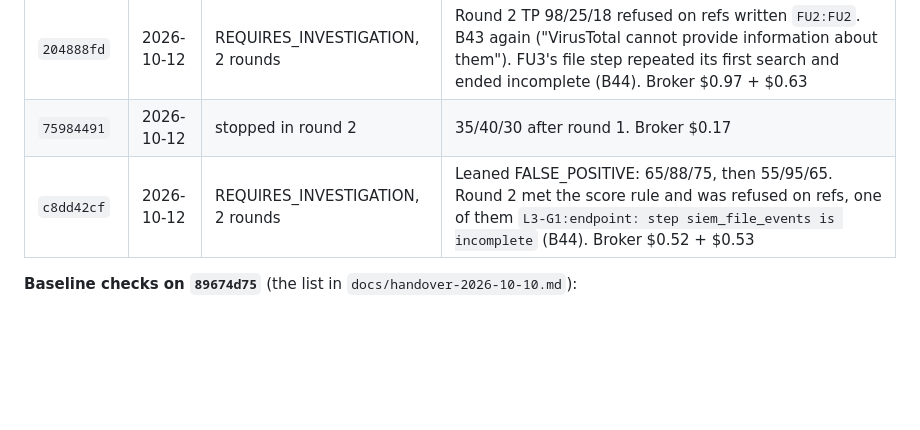
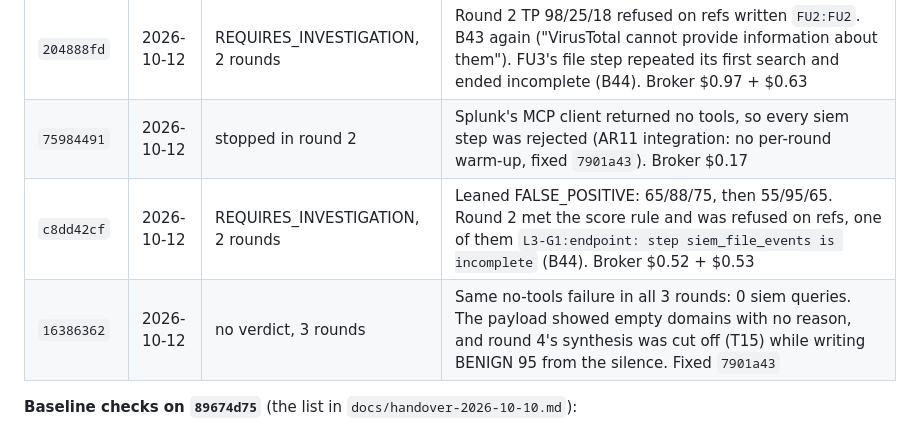
Before and after one commit to zerogravity-reno/smartops-soc-app, a Markdown page: docs/smartops-issues-report.md, the part around the change. Rendered like a GitHub page; blank space fills up the shorter version.

Commit message:
docs: 75984491 and 16386362 ran with no SIEM (AR11 warm-up, 7901a43)
Co-Authored-By: Claude Opus 5.5 (1M context) <noreply@anthropic.com>
Claude-Session: https://claude.ai/code/session_01UspPnzySMJ9uBxLkUG1Qhi

```diff
--- a/docs/smartops-issues-report.md
+++ b/docs/smartops-issues-report.md
@@ -33,8 +33,9 @@ Runs up to `b3aa0dd2` investigated the same Splunk ES notable: *Threat - Custom
 | `2a71757f` | 2026-10-11 | TRUE_POSITIVE 95/45/25, 1 round | Baseline on PR #6 + `18f7719` (B15), tier A, same alert as `874ab334`. First round today the gate accepted: 5 refs held, 4 of them endpoint. 0 `stop_reason=length`, 0 repeats, 0 re-asks; all 15 domain calls in 44 s. Broker 6m39s, $1.81. Of synthesis's four reasons only the download chain holds: the "encoded commands" decode to `$env:username`, "Atomic Red Team" is a module import of installed test tooling, and the "suspicious hash" is powershell.exe's own, read as svcupdate.dat's (B40). The gate checks refs, not reasoning (Analyst side: T21, T24) |
 | `aab8e000` | 2026-10-12 | TRUE_POSITIVE 90/25/10, 2 rounds | First live check of AR11 round 2 (in-process, no MCP warm-up). B42's unanswerable reasons all short. Round 1 TP 95 refused on `T1:file`. Synthesis read the private-address footer as a VirusTotal judgement (B43). Broker $0.87 + $0.32 |
 | `204888fd` | 2026-10-12 | REQUIRES_INVESTIGATION, 2 rounds | Round 2 TP 98/25/18 refused on refs written `FU2:FU2`. B43 again ("VirusTotal cannot provide information about them"). FU3's file step repeated its first search and ended incomplete (B44). Broker $0.97 + $0.63 |
-| `75984491` | 2026-10-12 | stopped in round 2 | 35/40/30 after round 1. Broker $0.17 |
+| `75984491` | 2026-10-12 | stopped in round 2 | Splunk's MCP client returned no tools, so every siem step was rejected (AR11 integration: no per-round warm-up, fixed `7901a43`). Broker $0.17 |
 | `c8dd42cf` | 2026-10-12 | REQUIRES_INVESTIGATION, 2 rounds | Leaned FALSE_POSITIVE: 65/88/75, then 55/95/65. Round 2 met the score rule and was refused on refs, one of them `L3-G1:endpoint: step siem_file_events is incomplete` (B44). Broker $0.52 + $0.53 |
+| `16386362` | 2026-10-12 | no verdict, 3 rounds | Same no-tools failure in all 3 rounds: 0 siem queries. The payload showed empty domains with no reason, and round 4's synthesis was cut off (T15) while writing BENIGN 95 from the silence. Fixed `7901a43` |
 
 **Baseline checks on `89674d75`** (the list in `docs/handover-2026-10-10.md`):
 - **Held:**
```
